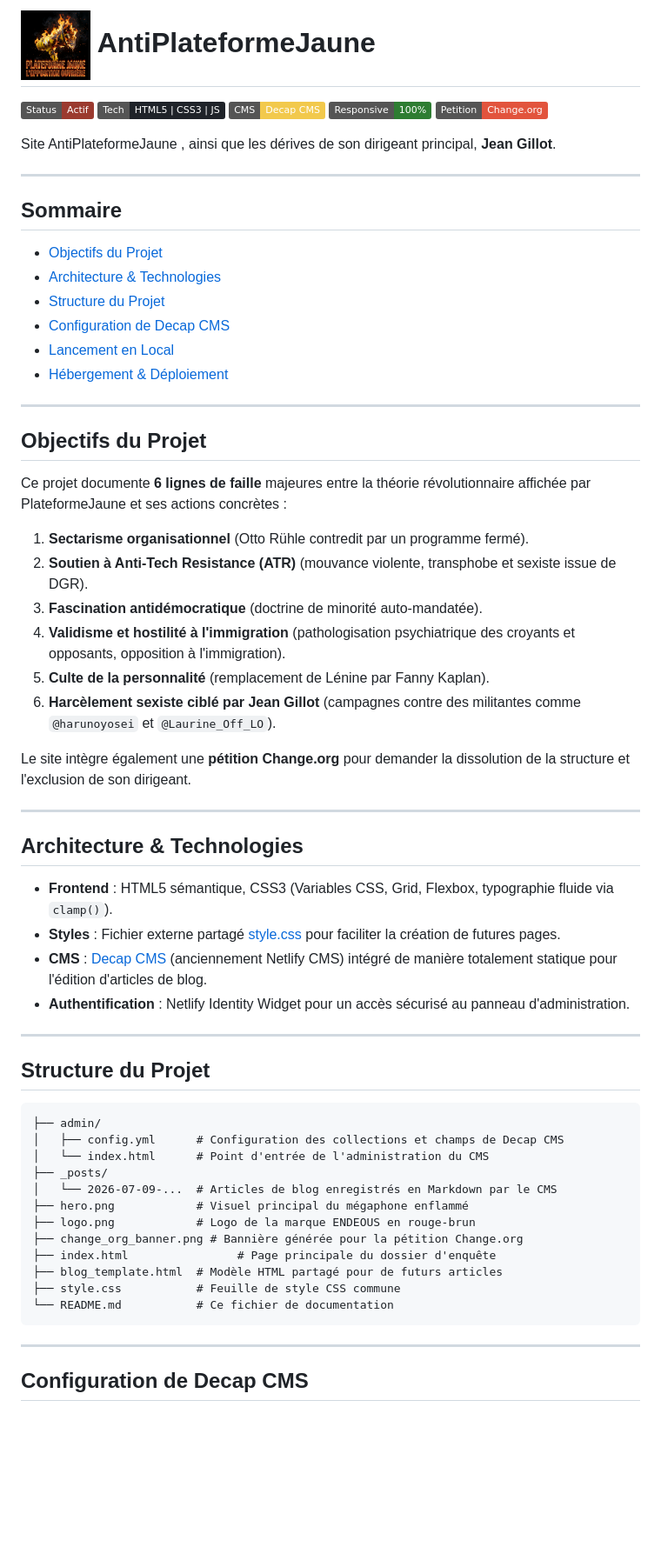
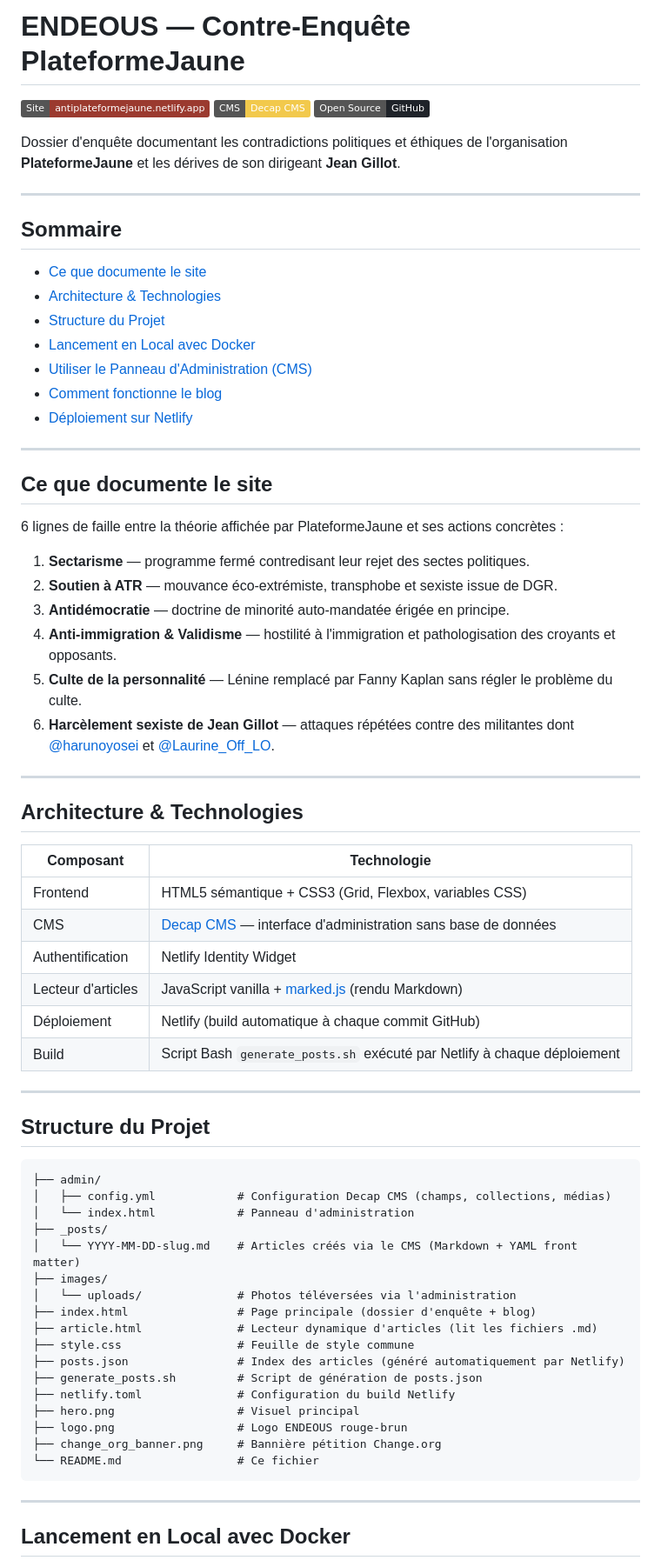
Before and after one commit to lignerouge/Antiplateformejaune, a Markdown page: README.md, the part around one of its changes. Shown at 87% size. Drawn GitHub-style; badges without logos; blank space fills up the shorter version.

Commit message:
README mis à jour : architecture complète et flux automatique

````diff
--- a/README.md
+++ b/README.md
@@ -1,46 +1,48 @@
-# <img src="hero.png" alt="PlateformeJaune Logo" width="80" valign="middle"> AntiPlateformeJaune
+# ENDEOUS — Contre-Enquête PlateformeJaune
 
-[![Project Status](https://img.shields.io/badge/Status-Actif-red.svg?style=flat-flat&color=9B3A2F)](#)
-[![Tech Stack](https://img.shields.io/badge/Tech-HTML5%20%7C%20CSS3%20%7C%20JS-blue.svg?style=flat-flat&color=1f2329)](#)
-[![CMS](https://img.shields.io/badge/CMS-Decap%20CMS-orange.svg?style=flat-flat&color=f2c94c)](#)
-[![Responsive](https://img.shields.io/badge/Responsive-100%25-brightgreen.svg?style=flat-flat&color=2e7d32)](#)
-[![Petition](https://img.shields.io/badge/Petition-Change.org-blue?style=flat-flat&logo=change.org&color=e2543d)](https://www.change.org/p/stoppons-plateforme-jaune)
+[![Site en ligne](https://img.shields.io/badge/Site-antiplateformejaune.netlify.app-9B3A2F?style=flat)](https://antiplateformejaune.netlify.app)
+[![CMS](https://img.shields.io/badge/CMS-Decap%20CMS-f2c94c?style=flat)](https://antiplateformejaune.netlify.app/admin/)
+[![Open Source](https://img.shields.io/badge/Open%20Source-GitHub-1f2329?style=flat&logo=github)](https://github.com/lignerouge/Antiplateformejaune)
 
-Site AntiPlateformeJaune , ainsi que les dérives de son dirigeant principal, **Jean Gillot**.
+Dossier d'enquête documentant les contradictions politiques et éthiques de l'organisation **PlateformeJaune** et les dérives de son dirigeant **Jean Gillot**.
 
 ---
 
 ## Sommaire
 
-- [Objectifs du Projet](#objectifs-du-projet)
+- [Ce que documente le site](#ce-que-documente-le-site)
 - [Architecture & Technologies](#architecture--technologies)
 - [Structure du Projet](#structure-du-projet)
-- [Configuration de Decap CMS](#configuration-de-decap-cms)
-- [Lancement en Local](#lancement-en-local)
-- [Hébergement & Déploiement](#hebergement--deploiement)
+- [Lancement en Local avec Docker](#lancement-en-local-avec-docker)
+- [Utiliser le Panneau d'Administration (CMS)](#utiliser-le-panneau-dadministration-cms)
+- [Comment fonctionne le blog](#comment-fonctionne-le-blog)
+- [Déploiement sur Netlify](#déploiement-sur-netlify)
 
 ---
 
-## Objectifs du Projet
+## Ce que documente le site
 
-Ce projet documente **6 lignes de faille** majeures entre la théorie révolutionnaire affichée par PlateformeJaune et ses actions concrètes :
-1. **Sectarisme organisationnel** (Otto Rühle contredit par un programme fermé).
-2. **Soutien à Anti-Tech Resistance (ATR)** (mouvance violente, transphobe et sexiste issue de DGR).
-3. **Fascination antidémocratique** (doctrine de minorité auto-mandatée).
-4. **Validisme et hostilité à l'immigration** (pathologisation psychiatrique des croyants et opposants, opposition à l'immigration).
-5. **Culte de la personnalité** (remplacement de Lénine par Fanny Kaplan).
-6. **Harcèlement sexiste ciblé par Jean Gillot** (campagnes contre des militantes comme `@harunoyosei` et `@Laurine_Off_LO`).
+6 lignes de faille entre la théorie affichée par PlateformeJaune et ses actions concrètes :
 
-Le site intègre également une **pétition Change.org** pour demander la dissolution de la structure et l'exclusion de son dirigeant.
+1. **Sectarisme** — programme fermé contredisant leur rejet des sectes politiques.
+2. **Soutien à ATR** — mouvance éco-extrémiste, transphobe et sexiste issue de DGR.
+3. **Antidémocratie** — doctrine de minorité auto-mandatée érigée en principe.
+4. **Anti-immigration & Validisme** — hostilité à l'immigration et pathologisation des croyants et opposants.
+5. **Culte de la personnalité** — Lénine remplacé par Fanny Kaplan sans régler le problème du culte.
+6. **Harcèlement sexiste de Jean Gillot** — attaques répétées contre des militantes dont [@harunoyosei](https://x.com/harunoyosei) et [@Laurine_Off_LO](https://x.com/Laurine_Off_LO).
 
 ---
 
 ## Architecture & Technologies
 
-- **Frontend** : HTML5 sémantique, CSS3 (Variables CSS, Grid, Flexbox, typographie fluide via `clamp()`).
-- **Styles** : Fichier externe partagé [style.css](style.css) pour faciliter la création de futures pages.
-- **CMS** : [Decap CMS](https://decapcms.org/) (anciennement Netlify CMS) intégré de manière totalement statique pour l'édition d'articles de blog.
-- **Authentification** : Netlify Identity Widget pour un accès sécurisé au panneau d'administration.
+| Composant | Technologie |
+|---|---|
+| Frontend | HTML5 sémantique + CSS3 (Grid, Flexbox, variables CSS) |
+| CMS | [Decap CMS](https://decapcms.org/) — interface d'administration sans base de données |
+| Authentification | Netlify Identity Widget |
+| Lecteur d'articles | JavaScript vanilla + [marked.js](https://marked.js.org/) (rendu Markdown) |
+| Déploiement | Netlify (build automatique à chaque commit GitHub) |
+| Build | Script Bash `generate_posts.sh` exécuté par Netlify à chaque déploiement |
 
 ---
 
@@ -48,20 +50,25 @@ Le site intègre également une **pétition Change.org** pour demander la dissol
 
 ```text
 ├── admin/
-│   ├── config.yml      # Configuration des collections et champs de Decap CMS
-│   └── index.html      # Point d'entrée de l'administration du CMS
+│   ├── config.yml            # Configuration Decap CMS (champs, collections, médias)
+│   └── index.html            # Panneau d'administration
 ├── _posts/
-│   └── 2026-07-09-...  # Articles de blog enregistrés en Markdown par le CMS
-├── hero.png            # Visuel principal du mégaphone enflammé
-├── logo.png            # Logo de la marque ENDEOUS en rouge-brun
-├── change_org_banner.png # Bannière générée pour la pétition Change.org
-├── index.html                # Page principale du dossier d'enquête
-├── blog_template.html  # Modèle HTML partagé pour de futurs articles
-├── style.css           # Feuille de style CSS commune
-└── README.md           # Ce fichier de documentation
+│   └── YYYY-MM-DD-slug.md    # Articles créés via le CMS (Markdown + YAML front matter)
+├── images/
+│   └── uploads/              # Photos téléversées via l'administration
+├── index.html                # Page principale (dossier d'enquête + blog)
+├── article.html              # Lecteur dynamique d'articles (lit les fichiers .md)
+├── style.css                 # Feuille de style commune
+├── posts.json                # Index des articles (généré automatiquement par Netlify)
+├── generate_posts.sh         # Script de génération de posts.json
+├── netlify.toml              # Configuration du build Netlify
+├── hero.png                  # Visuel principal
+├── logo.png                  # Logo ENDEOUS rouge-brun
+├── change_org_banner.png     # Bannière pétition Change.org
+└── README.md                 # Ce fichier
 ```
 
 ---
 
-## Configuration de Decap CMS
+## Lancement en Local avec Docker
 
````
Also changed, not shown: other parts of README.md (+136 -32 lines).
